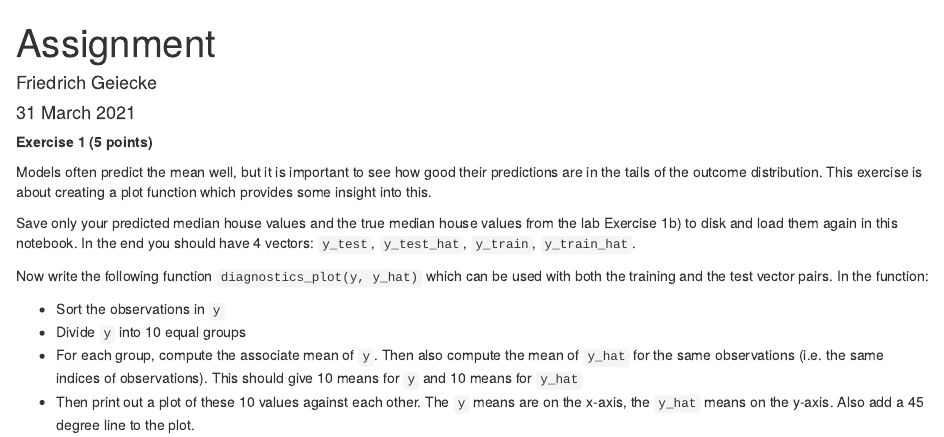
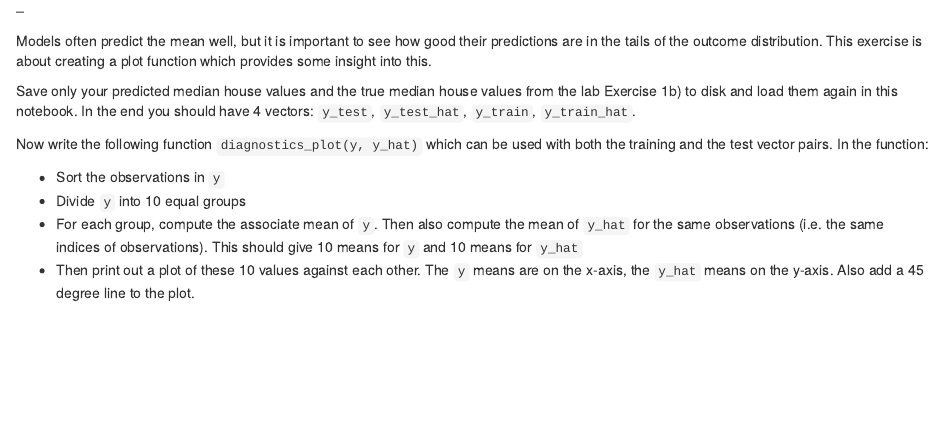
Before and after one commit to claudia4141/Machine-Learning, an R Markdown document (pset5.Rmd): the page in a window 1100 px wide, from its top. Rendered offline with R 4.5, knitr and Pandoc, with nearby package versions; both versions are drawn in the output format of the newer one; some code elsewhere in the file could not run offline; common packages that the code uses without loading them are loaded.

Commit message:
Update and rename assignment.Rmd to pset5.Rmd

```diff
--- a/assignment.Rmd
+++ b/pset5.Rmd
@@ -1,4 +0,0 @@
----
-title: "Assignment"
-author: "Friedrich Geiecke"
-date: "31 March 2021"
@@ -10,4 +1,4 @@ output:
-__Exercise 1 (5 points)__
+--
 
 Models often predict the mean well, but it is important to see how good their predictions are in the tails of the outcome distribution. This exercise is about creating a plot function which provides some insight into this.
 
```
Also changed, not shown: pset5.Rmd (5 more changed lines).
